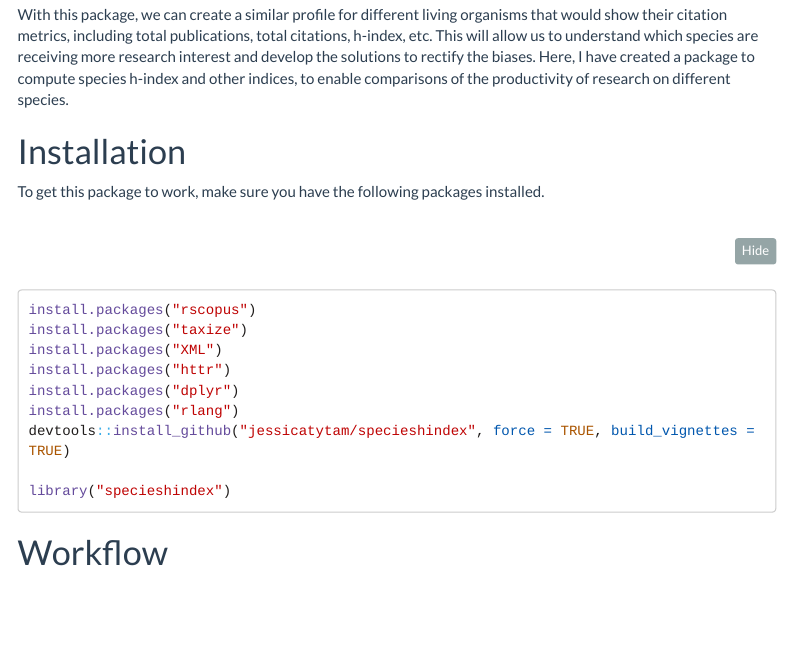
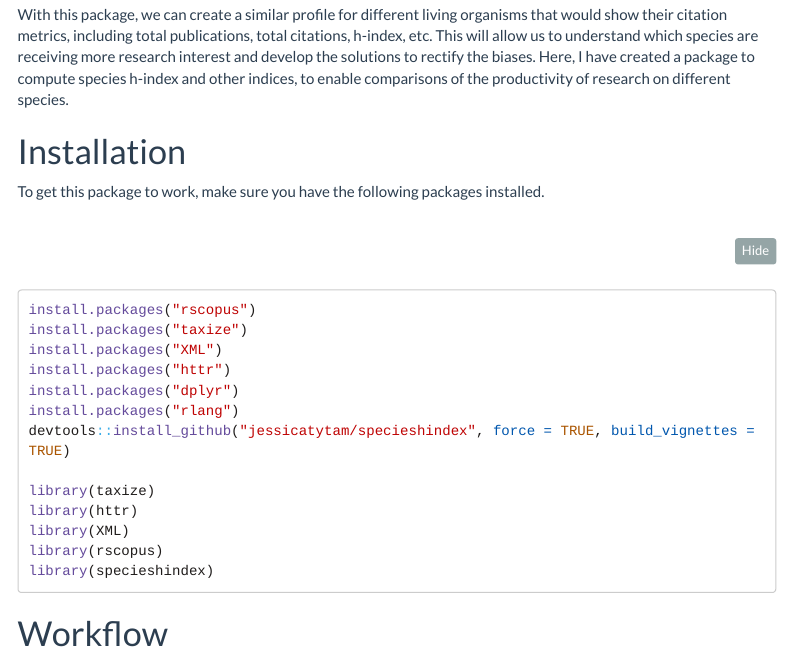
Before and after one commit to jesstytam/specieshindex, an R Markdown document (vignettes/vignette.Rmd): the page in a window 1100 px wide, from 410 px down. Rendered offline with R 4.5, knitr and Pandoc, with nearby package versions; some code elsewhere in the file could not run offline; menus at the side of the page are left out; long lines of code are wrapped.

Commit message:
updated installation section

````diff
--- a/vignettes/vignette.Rmd
+++ b/vignettes/vignette.Rmd
@@ -70,7 +70,11 @@ install.packages("dplyr")
 install.packages("rlang")
 devtools::install_github("jessicatytam/specieshindex", force = TRUE, build_vignettes = TRUE)
 
-library("specieshindex")
+library(taxize)
+library(httr)
+library(XML)
+library(rscopus)
+library(specieshindex)
 ```
 
 # Workflow
````
